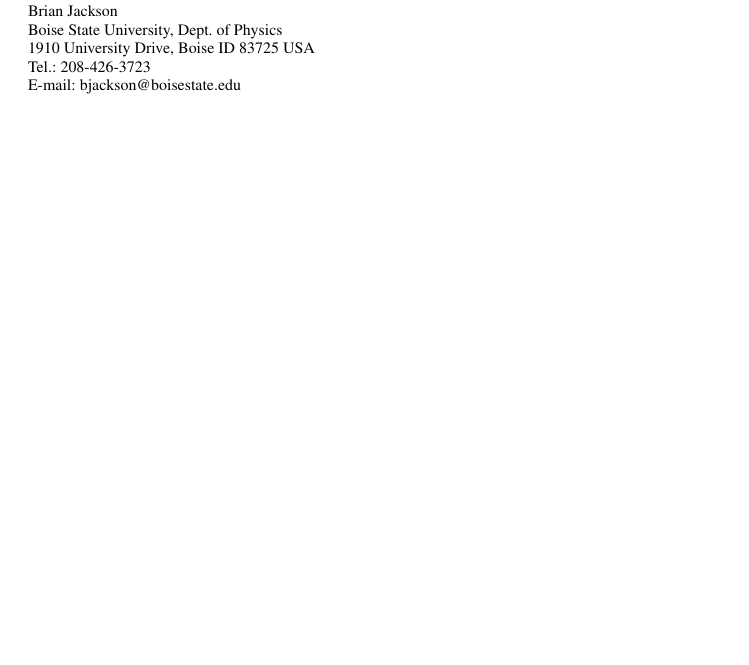
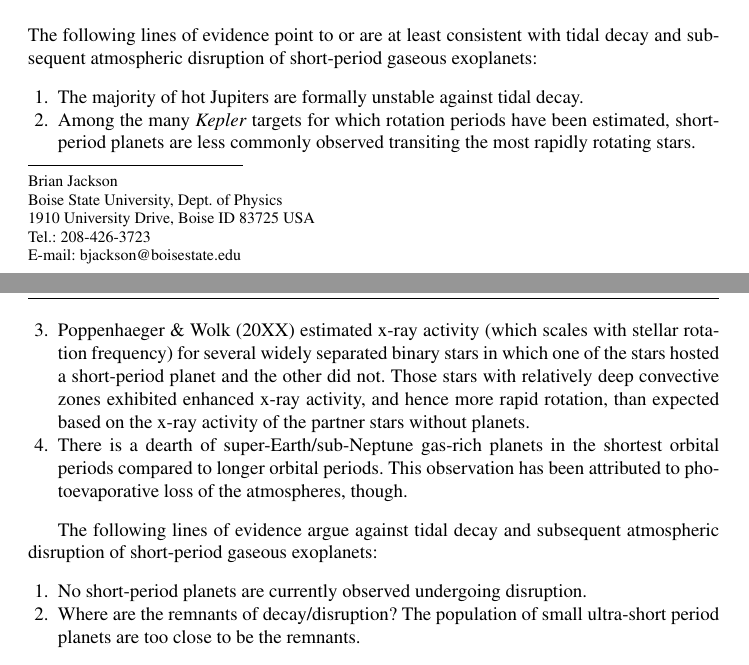
Before and after one commit to decaelus/CeMDA_tidal_evol, a LaTeX paper (Jackson_tidal-decay-disrupt.tex): part of page 1 of 2 before the commit and two parts of pages 1 and 2 of 2 after it, the two joined at a grey line, cut at the place of the change, the shorter picture padded with empty space. Compiled offline with pdfLaTeX.

Commit message:
Began list of pro/con evidence for decay + disruption

```diff
--- a/Jackson_tidal-decay-disrupt.tex
+++ b/Jackson_tidal-decay-disrupt.tex
@@ -106,6 +106,34 @@
 
 \section{Introduction}
 
+The following lines of evidence point to or are at least consistent with tidal decay and subsequent atmospheric disruption of short-period gaseous exoplanets:
+
+\begin{enumerate}
+\item The majority of hot Jupiters are formally unstable against tidal decay.
+%Re-work Rick's analysis for non-zero obliquity?
+%Updated plot of Levrard's analysis
+
+\item Among the many \kepler\ targets for which rotation periods have been estimated, short-period planets are less commonly observed transiting the most rapidly rotating stars.
+%How much angular momentum delivered? How much change stellar rotation rate?
+
+\item Poppenhaeger \& Wolk (20XX) estimated x-ray activity (which scales with stellar rotation frequency) for several widely separated binary stars in which one of the stars hosted a short-period planet and the other did not. Those stars with relatively deep convective zones exhibited enhanced x-ray activity, and hence more rapid rotation, than expected based on the x-ray activity of the partner stars without planets.
+%F-M's analysis
+
+\item There is a dearth of super-Earth/sub-Neptune gas-rich planets in the shortest orbital periods compared to longer orbital periods. This observation has been attributed to photoevaporative loss of the atmospheres, though.
+
+\end{enumerate}
+
+The following lines of evidence argue against tidal decay and subsequent atmospheric disruption of short-period gaseous exoplanets:
+
+\begin{enumerate}
+
+\item No short-period planets are currently observed undergoing disruption.
+%Constrain the rate of decay/disruption from this fact?
+
+\item Where are the remnants of decay/disruption? The population of small ultra-short period planets are too close to be the remnants.
+
+\end{enumerate}
+
 As a first approximation to the mass-period relationship expected for the remnants, we use the $M_{\rm p}-R_{\rm p}$ relationship for sub-Neptunes provided in \cite{}, produced by fitting a combination of power laws to their more detailed atmospheric models:
 \begin{equation}
 R_{\rm p} \approx 2.06\ {\rm R_{Earth}}\ \left( \dfrac{M_{\rm p}}{\rm M_{Earth}} \right)^{-0.21} \left( \dfrac{f_{\rm env}}{0.05\%} \right)^{0.59} \left( \dfrac{F_{\rm p}}{\rm F_{Earth}} \right)^{0.044} \left( \dfrac{\rm age}{\rm 5\ Gyrs} \right)^{-0.18} + R_{\rm core},
```
